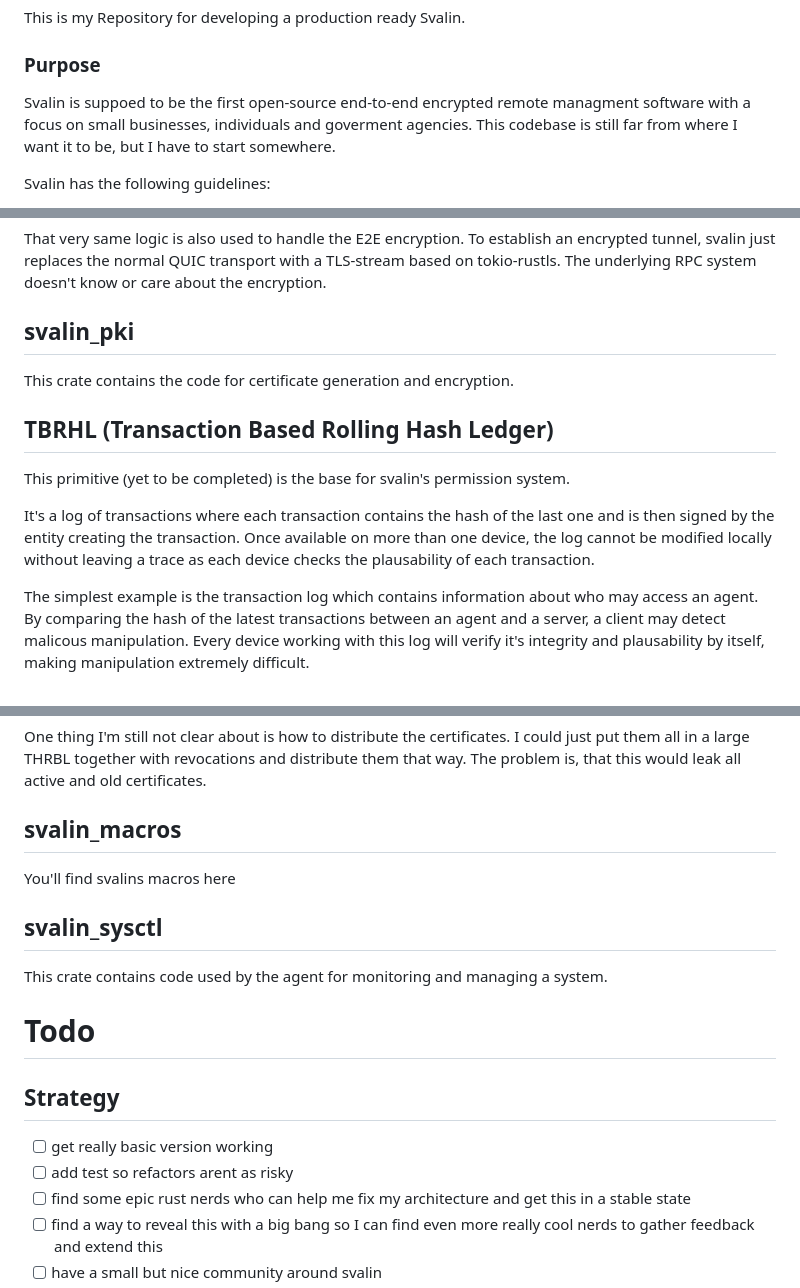
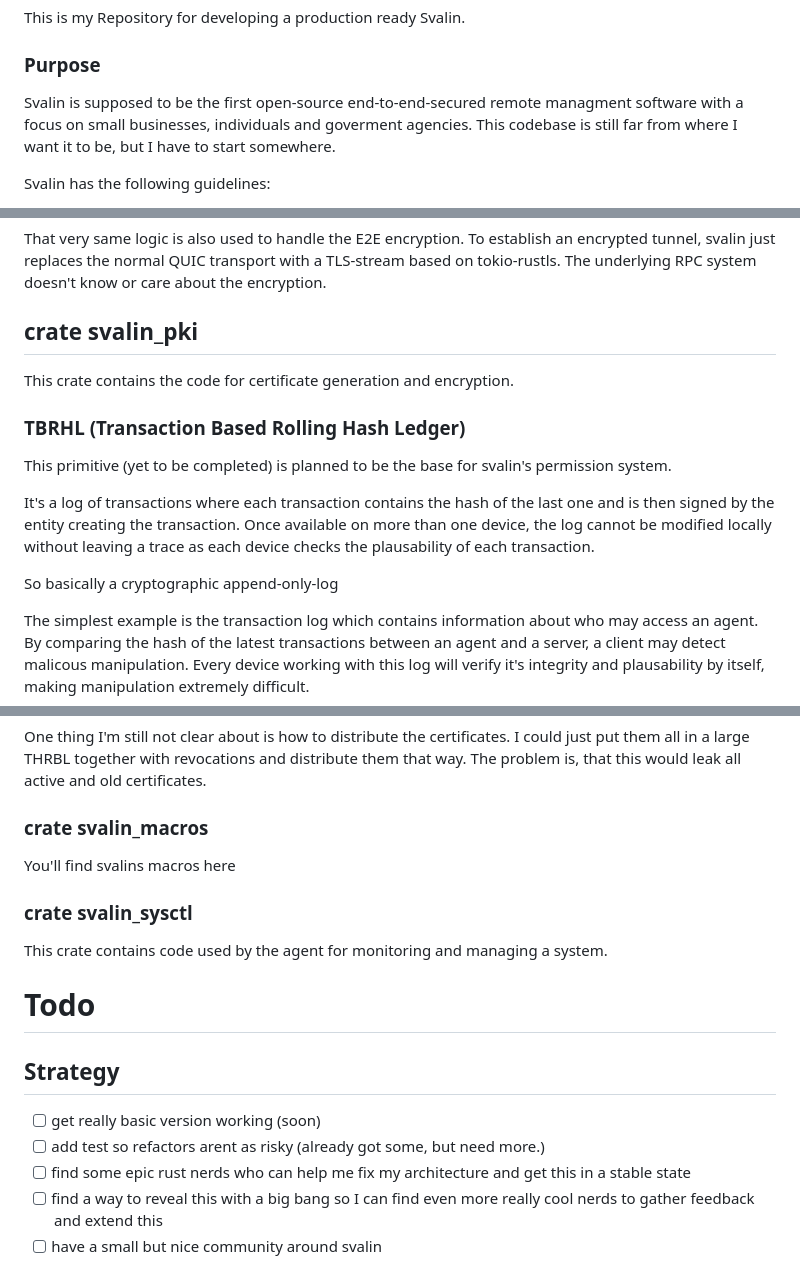
Before and after one commit to acul009/svalin, a Markdown page: readme.md, 3 parts joined by grey strips. Drawn GitHub-style.

```diff
--- a/readme.md
+++ b/readme.md
@@ -21,7 +21,7 @@ This is my Repository for developing a production ready Svalin.
 
 ### Purpose
 
-Svalin is suppoed to be the first open-source end-to-end encrypted remote managment software with a focus on small businesses, individuals and goverment agencies.
+Svalin is supposed to be the first open-source end-to-end-secured remote managment software with a focus on small businesses, individuals and goverment agencies.
 This codebase is still far from where I want it to be, but I have to start somewhere.
 
 Svalin has the following guidelines:
@@ -184,16 +189,18 @@ That very same logic is also used to handle the E2E encryption. To establish an
 svalin just replaces the normal QUIC transport with a TLS-stream based on tokio-rustls.
 The underlying RPC system doesn't know or care about the encryption.
 
-## svalin_pki
+## crate svalin_pki
 
 This crate contains the code for certificate generation and encryption.
 
-## TBRHL (Transaction Based Rolling Hash Ledger)
+### TBRHL (Transaction Based Rolling Hash Ledger)
 
-This primitive (yet to be completed) is the base for svalin's permission system.
+This primitive (yet to be completed) is planned to be the base for svalin's permission system.
 
 It's a log of transactions where each transaction contains the hash of the last one and is then signed by the entity creating the transaction.
 Once available on more than one device, the log cannot be modified locally without leaving a trace as each device checks the plausability of each transaction.
+
+So basically a cryptographic append-only-log
 
 The simplest example is the transaction log which contains information about who may access an agent.
 By comparing the hash of the latest transactions between an agent and a server, a client may detect malicous manipulation.
@@ -220,19 +227,19 @@ One thing I'm still not clear about is how to distribute the certificates.
 I could just put them all in a large THRBL together with revocations and distribute them that way.
 The problem is, that this would leak all active and old certificates.
 
-## svalin_macros
+### crate svalin_macros
 
 You'll find svalins macros here
 
-## svalin_sysctl
+### crate svalin_sysctl
 
 This crate contains code used by the agent for monitoring and managing a system.
 
 # Todo
 
 ## Strategy
-- [ ] get really basic version working
-- [ ] add test so refactors arent as risky
+- [ ] get really basic version working (soon)
+- [ ] add test so refactors arent as risky (already got some, but need more.)
 - [ ] find some epic rust nerds who can help me fix my architecture and get this in a stable state
 - [ ] find a way to reveal this with a big bang so I can find even more really cool nerds to gather feedback and extend this
 - [ ] have a small but nice community around svalin
```
Also changed, not shown: other parts of readme.md (+17 -10 lines).
